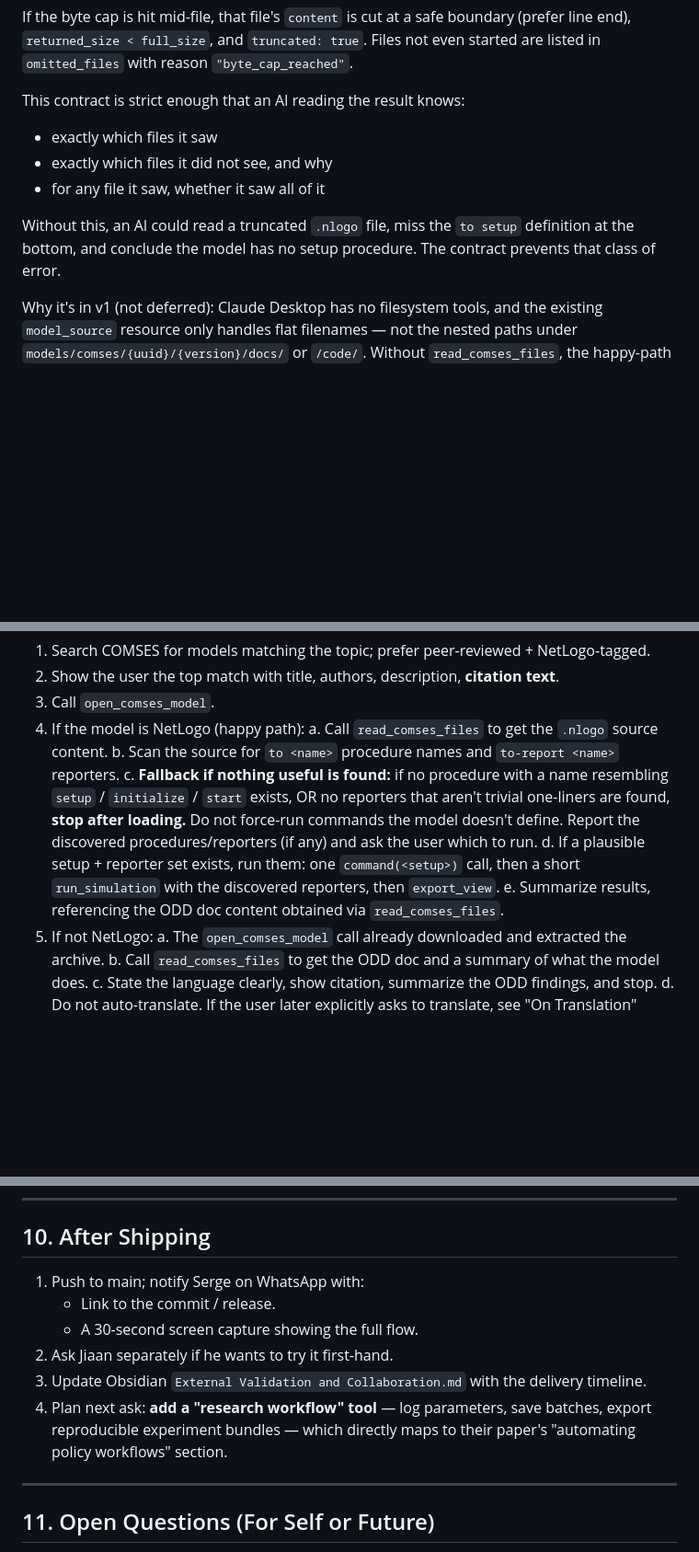
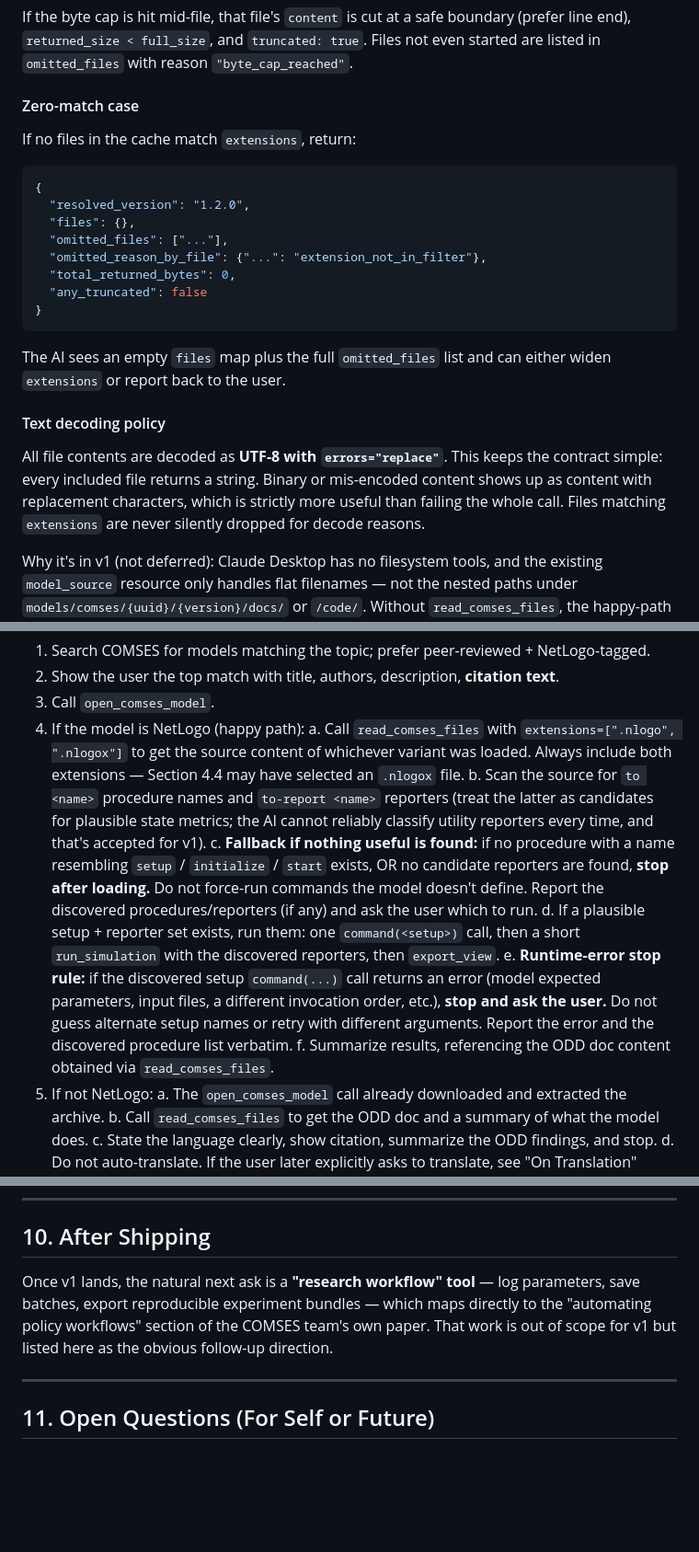
Before and after one commit to Razee4315/NetLogo-MCP, a Markdown page: docs/COMSES_PLAN.md, 3 parts joined by grey strips. Shown at 92% size. GitHub-like rendering; blank space fills up the shorter version.

Commit message:
docs(comses-plan): tighten v4 per reviewer round 3

````diff
--- a/docs/COMSES_PLAN.md
+++ b/docs/COMSES_PLAN.md
@@ -434,14 +438,31 @@ boundary (prefer line end), `returned_size < full_size`, and `truncated: true`.
 Files not even started are listed in `omitted_files` with reason
 `"byte_cap_reached"`.
 
-This contract is strict enough that an AI reading the result knows:
-- exactly which files it saw
-- exactly which files it did not see, and why
-- for any file it saw, whether it saw all of it
+#### Zero-match case
 
-Without this, an AI could read a truncated `.nlogo` file, miss the
-`to setup` definition at the bottom, and conclude the model has no setup
-procedure. The contract prevents that class of error.
+If no files in the cache match `extensions`, return:
+
+```json
+{
+  "resolved_version": "1.2.0",
+  "files": {},
+  "omitted_files": ["..."],
+  "omitted_reason_by_file": {"...": "extension_not_in_filter"},
+  "total_returned_bytes": 0,
+  "any_truncated": false
+}
+```
+
+The AI sees an empty `files` map plus the full `omitted_files` list and can
+either widen `extensions` or report back to the user.
+
+#### Text decoding policy
+
+All file contents are decoded as **UTF-8 with `errors="replace"`**. This keeps
+the contract simple: every included file returns a string. Binary or
+mis-encoded content shows up as content with replacement characters, which is
+strictly more useful than failing the whole call. Files matching `extensions`
+are never silently dropped for decode reasons.
 
 Why it's in v1 (not deferred): Claude Desktop has no filesystem tools, and
 the existing `model_source` resource only handles flat filenames — not the
@@ -470,11 +491,14 @@ The prompt instructs the AI to:
 2. Show the user the top match with title, authors, description, **citation text**.
 3. Call `open_comses_model`.
 4. If the model is NetLogo (happy path):
-   a. Call `read_comses_files` to get the `.nlogo` source content.
-   b. Scan the source for `to <name>` procedure names and `to-report <name>` reporters.
-   c. **Fallback if nothing useful is found:** if no procedure with a name resembling `setup` / `initialize` / `start` exists, OR no reporters that aren't trivial one-liners are found, **stop after loading.** Do not force-run commands the model doesn't define. Report the discovered procedures/reporters (if any) and ask the user which to run.
+   a. Call `read_comses_files` with `extensions=[".nlogo", ".nlogox"]` to
+      get the source content of whichever variant was loaded. Always include
+      both extensions — Section 4.4 may have selected an `.nlogox` file.
+   b. Scan the source for `to <name>` procedure names and `to-report <name>` reporters (treat the latter as candidates for plausible state metrics; the AI cannot reliably classify utility reporters every time, and that's accepted for v1).
+   c. **Fallback if nothing useful is found:** if no procedure with a name resembling `setup` / `initialize` / `start` exists, OR no candidate reporters are found, **stop after loading.** Do not force-run commands the model doesn't define. Report the discovered procedures/reporters (if any) and ask the user which to run.
    d. If a plausible setup + reporter set exists, run them: one `command(<setup>)` call, then a short `run_simulation` with the discovered reporters, then `export_view`.
-   e. Summarize results, referencing the ODD doc content obtained via `read_comses_files`.
+   e. **Runtime-error stop rule:** if the discovered setup `command(...)` call returns an error (model expected parameters, input files, a different invocation order, etc.), **stop and ask the user.** Do not guess alternate setup names or retry with different arguments. Report the error and the discovered procedure list verbatim.
+   f. Summarize results, referencing the ODD doc content obtained via `read_comses_files`.
 5. If not NetLogo:
    a. The `open_comses_model` call already downloaded and extracted the archive.
    b. Call `read_comses_files` to get the ODD doc and a summary of what the model does.
@@ -715,12 +745,11 @@ This is a deliberate design choice: **correct and narrow > broad and shaky.**
 
 ## 10. After Shipping
 
-1. Push to main; notify Serge on WhatsApp with:
-   - Link to the commit / release.
-   - A 30-second screen capture showing the full flow.
-2. Ask Jiaan separately if he wants to try it first-hand.
-3. Update Obsidian `External Validation and Collaboration.md` with the delivery timeline.
-4. Plan next ask: **add a "research workflow" tool** — log parameters, save batches, export reproducible experiment bundles — which directly maps to their paper's "automating policy workflows" section.
+Once v1 lands, the natural next ask is a **"research workflow" tool** — log
+parameters, save batches, export reproducible experiment bundles — which maps
+directly to the "automating policy workflows" section of the COMSES team's
+own paper. That work is out of scope for v1 but listed here as the obvious
+follow-up direction.
 
 ---
 
````
Also changed, not shown: other parts of docs/COMSES_PLAN.md (+15 -5 lines).
